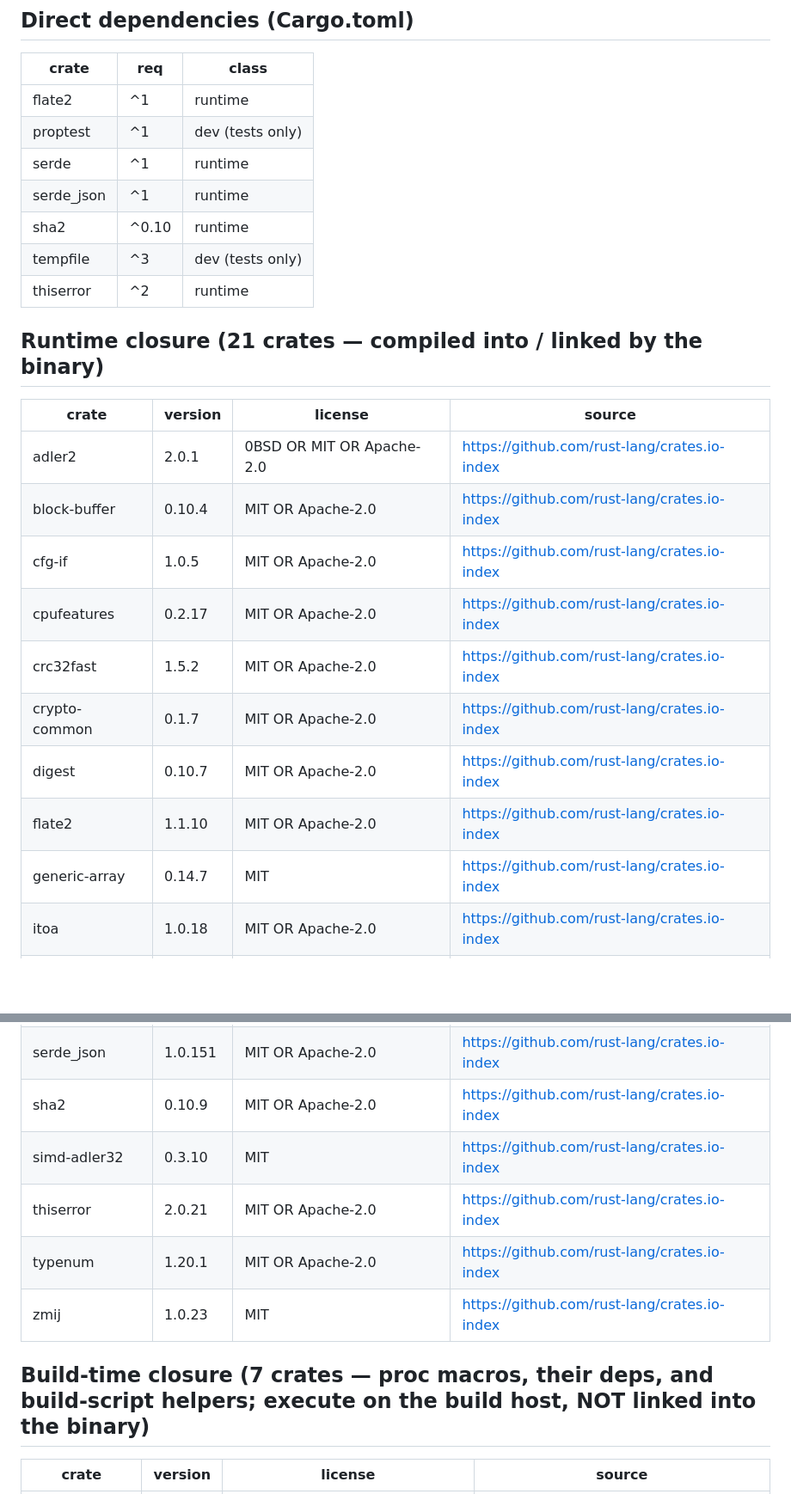
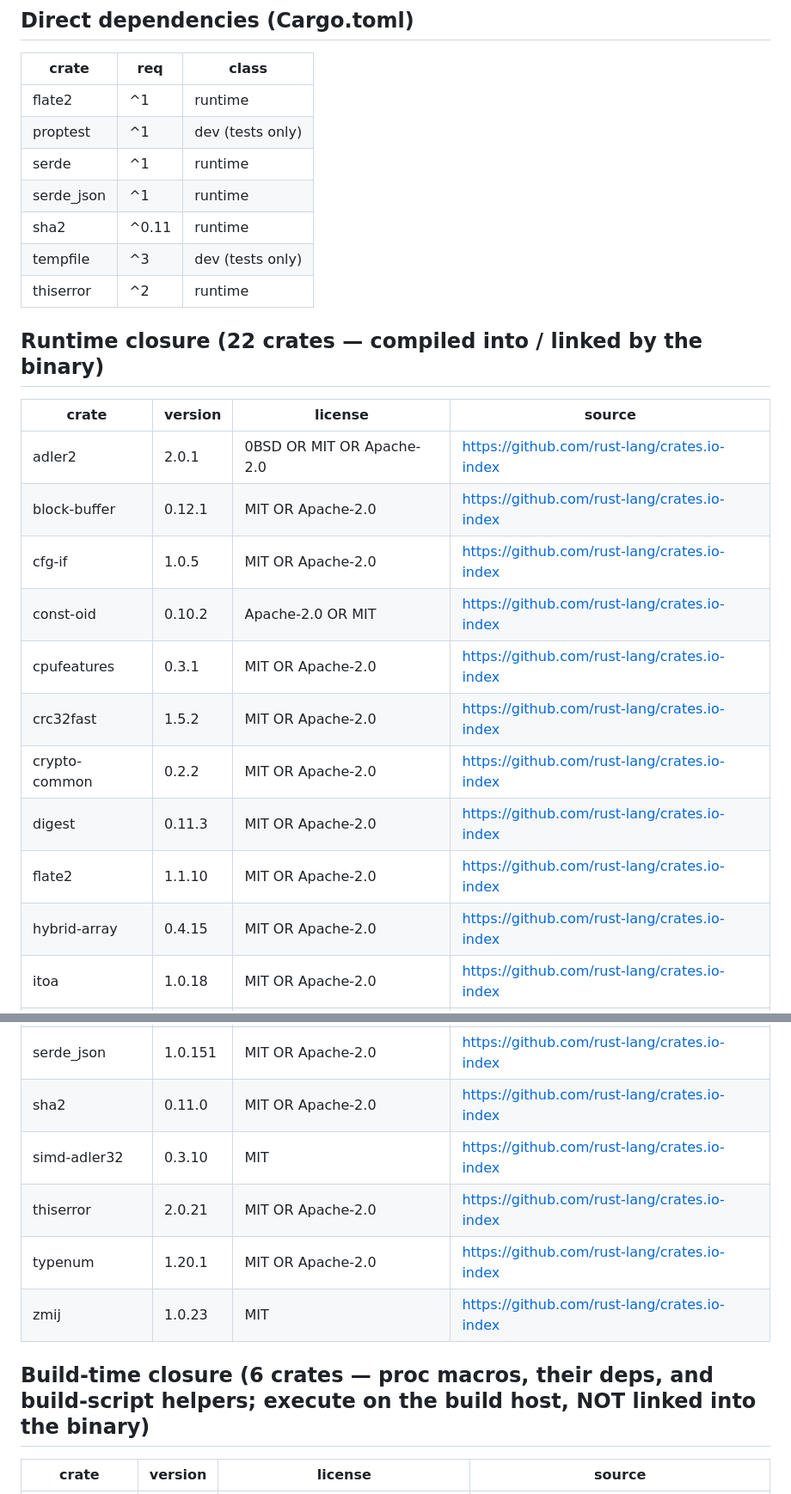
Before and after one commit to kakarot700/newgit, a Markdown page: SBOM.md, 2 parts joined by grey strips. Shown at 86% size. Rendered like a GitHub page; blank space fills up the shorter version.

Commit message:
docs: refresh SBOM for sha2 0.11.0

```diff
--- a/SBOM.md
+++ b/SBOM.md
@@ -15,23 +15,24 @@ Cargo.lock (committed; registry checksums).
 | proptest | ^1 | dev (tests only) |
 | serde | ^1 | runtime |
 | serde_json | ^1 | runtime |
-| sha2 | ^0.10 | runtime |
+| sha2 | ^0.11 | runtime |
 | tempfile | ^3 | dev (tests only) |
 | thiserror | ^2 | runtime |
 
-## Runtime closure (21 crates — compiled into / linked by the binary)
+## Runtime closure (22 crates — compiled into / linked by the binary)
 
 | crate | version | license | source |
 |---|---|---|---|
 | adler2 | 2.0.1 | 0BSD OR MIT OR Apache-2.0 | https://github.com/rust-lang/crates.io-index |
-| block-buffer | 0.10.4 | MIT OR Apache-2.0 | https://github.com/rust-lang/crates.io-index |
+| block-buffer | 0.12.1 | MIT OR Apache-2.0 | https://github.com/rust-lang/crates.io-index |
 | cfg-if | 1.0.5 | MIT OR Apache-2.0 | https://github.com/rust-lang/crates.io-index |
-| cpufeatures | 0.2.17 | MIT OR Apache-2.0 | https://github.com/rust-lang/crates.io-index |
+| const-oid | 0.10.2 | Apache-2.0 OR MIT | https://github.com/rust-lang/crates.io-index |
+| cpufeatures | 0.3.1 | MIT OR Apache-2.0 | https://github.com/rust-lang/crates.io-index |
 | crc32fast | 1.5.2 | MIT OR Apache-2.0 | https://github.com/rust-lang/crates.io-index |
-| crypto-common | 0.1.7 | MIT OR Apache-2.0 | https://github.com/rust-lang/crates.io-index |
-| digest | 0.10.7 | MIT OR Apache-2.0 | https://github.com/rust-lang/crates.io-index |
+| crypto-common | 0.2.2 | MIT OR Apache-2.0 | https://github.com/rust-lang/crates.io-index |
+| digest | 0.11.3 | MIT OR Apache-2.0 | https://github.com/rust-lang/crates.io-index |
 | flate2 | 1.1.10 | MIT OR Apache-2.0 | https://github.com/rust-lang/crates.io-index |
-| generic-array | 0.14.7 | MIT | https://github.com/rust-lang/crates.io-index |
+| hybrid-array | 0.4.15 | MIT OR Apache-2.0 | https://github.com/rust-lang/crates.io-index |
 | itoa | 1.0.18 | MIT OR Apache-2.0 | https://github.com/rust-lang/crates.io-index |
 | libc | 0.2.190 | MIT OR Apache-2.0 | https://github.com/rust-lang/crates.io-index |
 | memchr | 2.8.3 | Unlicense OR MIT | https://github.com/rust-lang/crates.io-index |
@@ -39,13 +40,13 @@ Cargo.lock (committed; registry checksums).
 | serde | 1.0.229 | MIT OR Apache-2.0 | https://github.com/rust-lang/crates.io-index |
 | serde_core | 1.0.229 | MIT OR Apache-2.0 | https://github.com/rust-lang/crates.io-index |
 | serde_json | 1.0.151 | MIT OR Apache-2.0 | https://github.com/rust-lang/crates.io-index |
-| sha2 | 0.10.9 | MIT OR Apache-2.0 | https://github.com/rust-lang/crates.io-index |
+| sha2 | 0.11.0 | MIT OR Apache-2.0 | https://github.com/rust-lang/crates.io-index |
 | simd-adler32 | 0.3.10 | MIT | https://github.com/rust-lang/crates.io-index |
 | thiserror | 2.0.21 | MIT OR Apache-2.0 | https://github.com/rust-lang/crates.io-index |
 | typenum | 1.20.1 | MIT OR Apache-2.0 | https://github.com/rust-lang/crates.io-index |
 | zmij | 1.0.23 | MIT | https://github.com/rust-lang/crates.io-index |
 
-## Build-time closure (7 crates — proc macros, their deps, and build-script helpers; execute on the build host, NOT linked into the binary)
+## Build-time closure (6 crates — proc macros, their deps, and build-script helpers; execute on the build host, NOT linked into the binary)
 
 | crate | version | license | source |
 |---|---|---|---|
```
Also changed, not shown: other parts of SBOM.md (+0 -1 lines).
